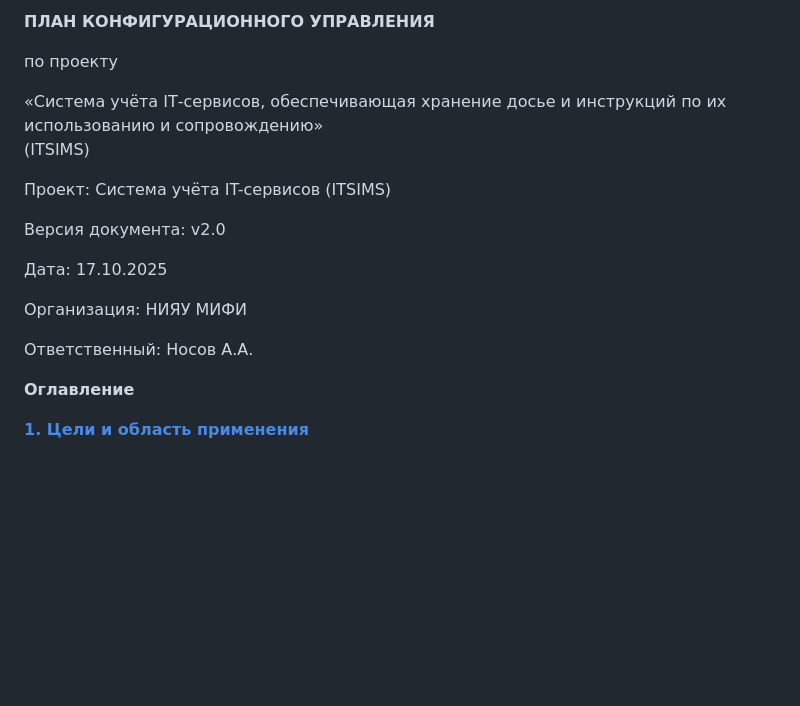
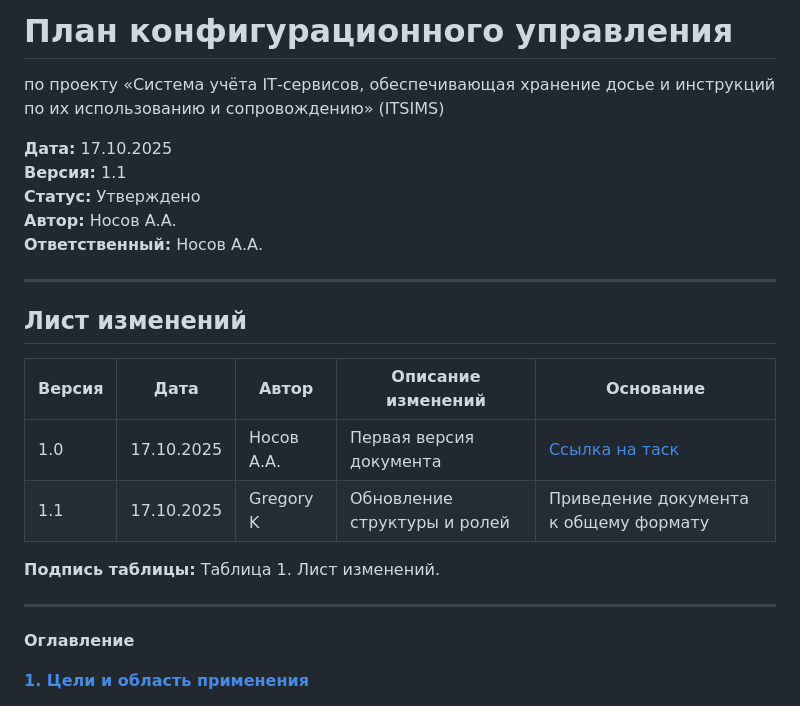
Before and after one commit to ITSIMS/ITSIMS-IT-Service-Inventory-and-Management-System, a Markdown page: rules/ITSIMS-rule_configuration_management.md, the part around the change printed below. Rendered like a GitHub page; blank space fills up the shorter version.

```diff
--- a/rules/ITSIMS-rule_configuration_management.md
+++ b/rules/ITSIMS-rule_configuration_management.md
@@ -1,19 +1,25 @@
-**ПЛАН КОНФИГУРАЦИОННОГО УПРАВЛЕНИЯ**
+# План конфигурационного управления
 
-по проекту
+по проекту «Система учёта IT‑сервисов, обеспечивающая хранение досье и инструкций по их использованию и сопровождению» (ITSIMS)
 
-«Система учёта IT‑сервисов, обеспечивающая хранение досье и инструкций по их использованию и сопровождению»
-(ITSIMS)
+**Дата:** 17.10.2025
+**Версия:** 1.1
+**Статус:** Утверждено
+**Автор:** Носов А.А.
+**Ответственный:** Носов А.А.
 
-Проект: Система учёта IT-сервисов (ITSIMS)
+---
 
-Версия документа: v2.0
+## Лист изменений
 
-Дата: 17.10.2025
+| Версия | Дата | Автор | Описание изменений | Основание |
+|--------|------|-------|--------------------|-----------|
+| 1.0 | 17.10.2025 | Носов А.А. | Первая версия документа | [Ссылка на таск](https://www.notion.so/282cf70d42c980d1a58ce054f3b49f7b?source=copy_link) |
+| 1.1 | 17.10.2025 | Gregory K | Обновление структуры и ролей | Приведение документа к общему формату |
 
-Организация: НИЯУ МИФИ
+**Подпись таблицы:** Таблица 1. Лист изменений.
 
-Ответственный: Носов А.А.
+---
 
 **Оглавление**
 
```
Also changed, not shown: other parts of rules/ITSIMS-rule_configuration_management.md (+8 -10 lines).
